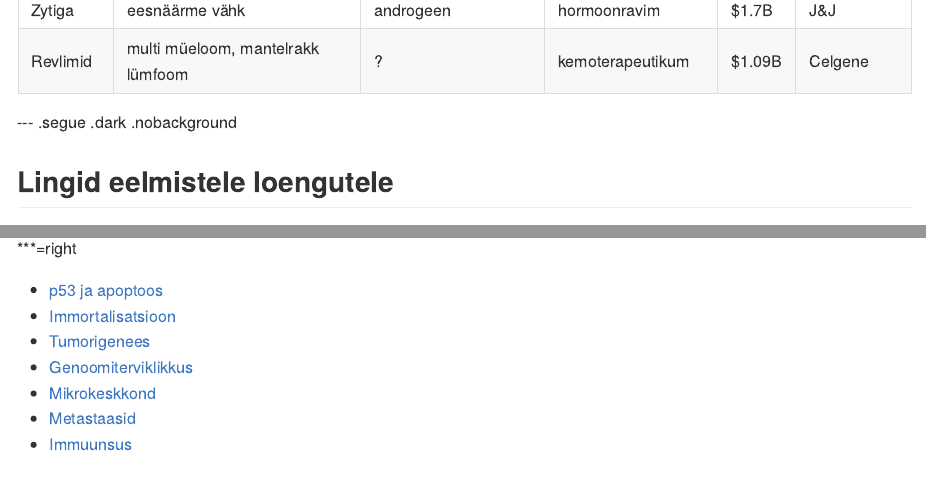
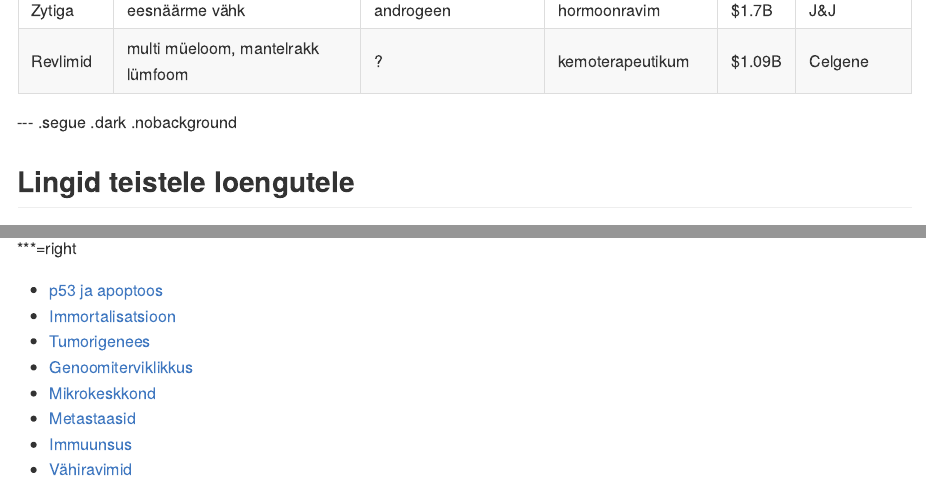
Before and after one commit to Onkobioloogia/Vahiravim, an R Markdown document (index.Rmd): the page in a window 1100 px wide, from 11430 px down, and a second part further down, joined at a grey line. The pictures show the output file index.md that the author committed with the source, drawn offline in the style of GitHub.

Commit message:
publishing deck

```diff
--- a/index.Rmd
+++ b/index.Rmd
@@ -508,7 +508,7 @@
 
 --- .segue .dark .nobackground
 
-## Lingid eelmistele loengutele
+## Lingid teistele loengutele
 
 --- &twocol
 
@@ -533,3 +533,4 @@
 - [Mikrokeskkond](http://tpall.github.io/Mikrokeskkond)
 - [Metastaasid](http://tpall.github.io/Metastaas)
 - [Immuunsus](http://tpall.github.io/Immuunsus)
+- [Vähiravimid](http://tpall.github.io/Vahiravim)
```
Also changed, not shown: .RData, index.html, index.md, index.Rmd (2 more changed lines), 1 other file.
